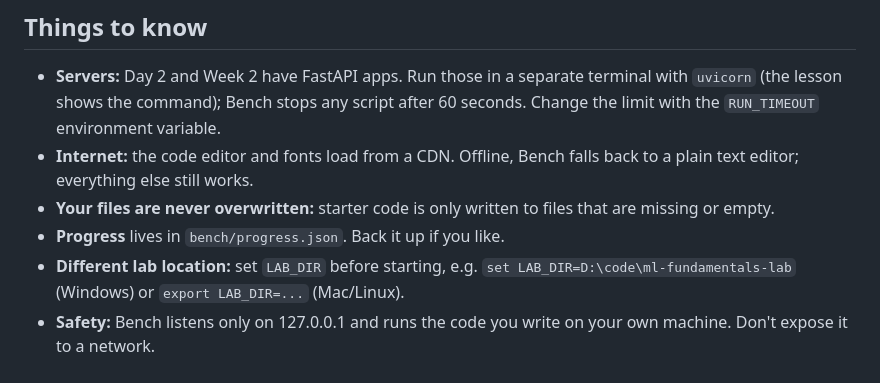
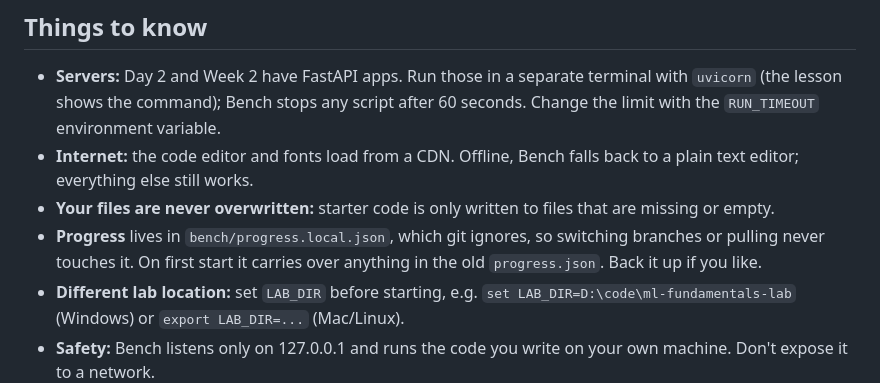
Before and after one commit to OussemaBouchaala/learning-platform, a Markdown page: README.md, the part around the change. Drawn GitHub-style.

Commit message:
Document where progress is saved
Co-Authored-By: Claude Opus 5.5 <noreply@anthropic.com>
Claude-Session: https://claude.ai/code/session_016hQWFAHfaBwf18rjqb9Kxz

```diff
--- a/README.md
+++ b/README.md
@@ -61,7 +61,7 @@ Check imports your file (code under `if __name__ == "__main__":` is skipped), th
 - **Servers:** Day 2 and Week 2 have FastAPI apps. Run those in a separate terminal with `uvicorn` (the lesson shows the command); Bench stops any script after 60 seconds. Change the limit with the `RUN_TIMEOUT` environment variable.
 - **Internet:** the code editor and fonts load from a CDN. Offline, Bench falls back to a plain text editor; everything else still works.
 - **Your files are never overwritten:** starter code is only written to files that are missing or empty.
-- **Progress** lives in `bench/progress.json`. Back it up if you like.
+- **Progress** lives in `bench/progress.local.json`, which git ignores, so switching branches or pulling never touches it. On first start it carries over anything in the old `progress.json`. Back it up if you like.
 - **Different lab location:** set `LAB_DIR` before starting, e.g. `set LAB_DIR=D:\code\ml-fundamentals-lab` (Windows) or `export LAB_DIR=...` (Mac/Linux).
 - **Safety:** Bench listens only on 127.0.0.1 and runs the code you write on your own machine. Don't expose it to a network.
 
```
